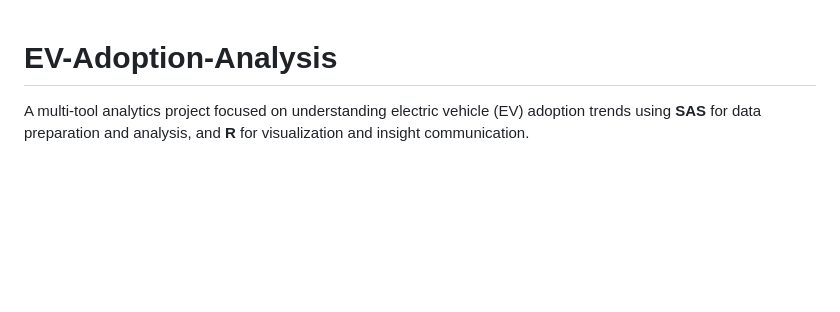
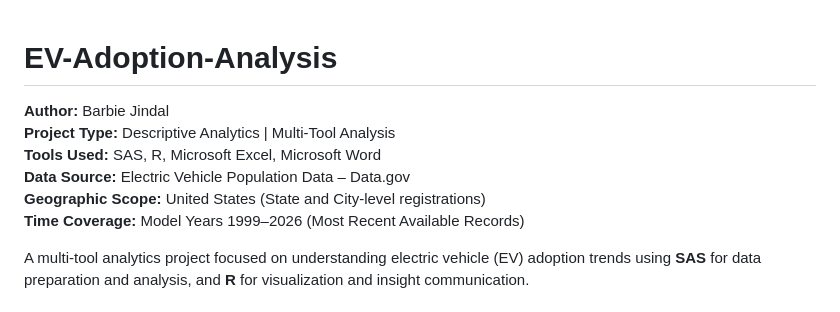
Before and after one commit to barbiejindal03-pixel/EV-Adoption-Analysis, a Markdown page: README.md, the part around the change. Drawn GitHub-style; blank space fills up the shorter version.

Commit message:
Update README with project details and overview

```diff
--- a/README.md
+++ b/README.md
@@ -1,4 +1,10 @@
 # EV-Adoption-Analysis
+**Author:** Barbie Jindal
+**Project Type:** Descriptive Analytics | Multi-Tool Analysis
+**Tools Used:** SAS, R, Microsoft Excel, Microsoft Word
+**Data Source:** Electric Vehicle Population Data – Data.gov
+**Geographic Scope:** United States (State and City-level registrations)
+**Time Coverage:** Model Years 1999–2026 (Most Recent Available Records)
 
 A multi-tool analytics project focused on understanding electric vehicle (EV) adoption trends using **SAS** for data preparation and analysis, and **R** for visualization and insight communication.
 
```
